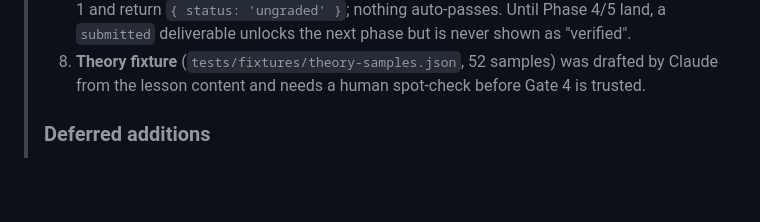
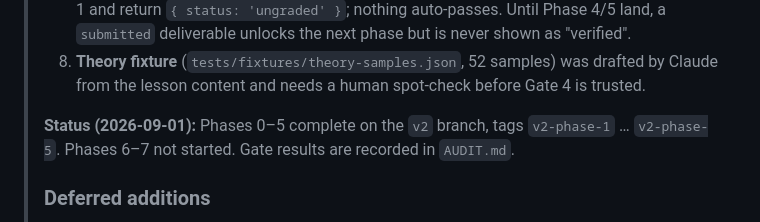
Before and after one commit to ekanshgupta2001/R-Tracker, a Markdown page: PLAN.md, the part around the change. Drawn GitHub-style; blank space fills up the shorter version.

Commit message:
PLAN.md: record Phases 0–5 status
Co-Authored-By: Claude Fable 5.1 <noreply@anthropic.com>

```diff
--- a/PLAN.md
+++ b/PLAN.md
@@ -25,6 +25,9 @@
 >    deliverable unlocks the next phase but is never shown as "verified".
 > 8. **Theory fixture** (`tests/fixtures/theory-samples.json`, 52 samples) was drafted by Claude from the
 >    lesson content and needs a human spot-check before Gate 4 is trusted.
+>
+> **Status (2026-09-01):** Phases 0–5 complete on the `v2` branch, tags `v2-phase-1` … `v2-phase-5`.
+> Phases 6–7 not started. Gate results are recorded in `AUDIT.md`.
 >
 > ### Deferred additions
 > - Auto-download an export on milestones (browsers throttle repeated downloads; a toast nudge is used instead).
```
